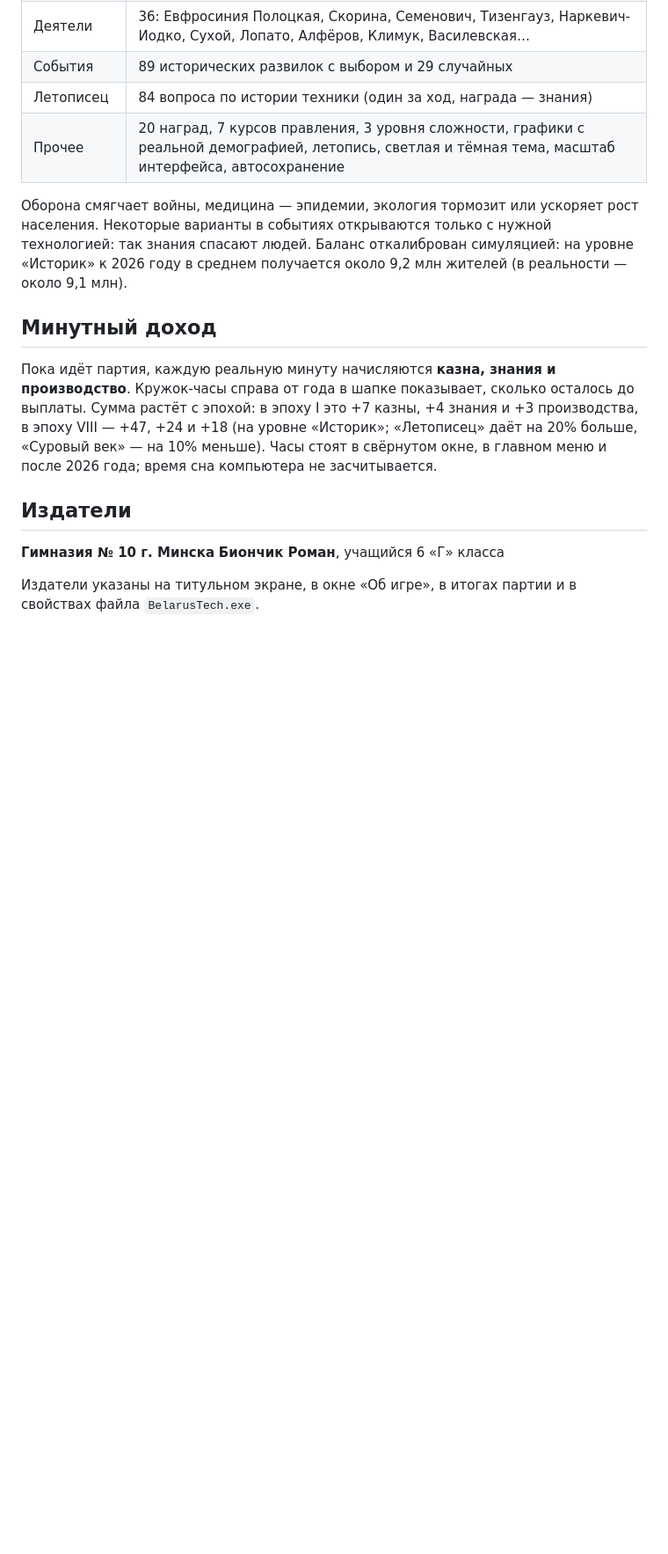
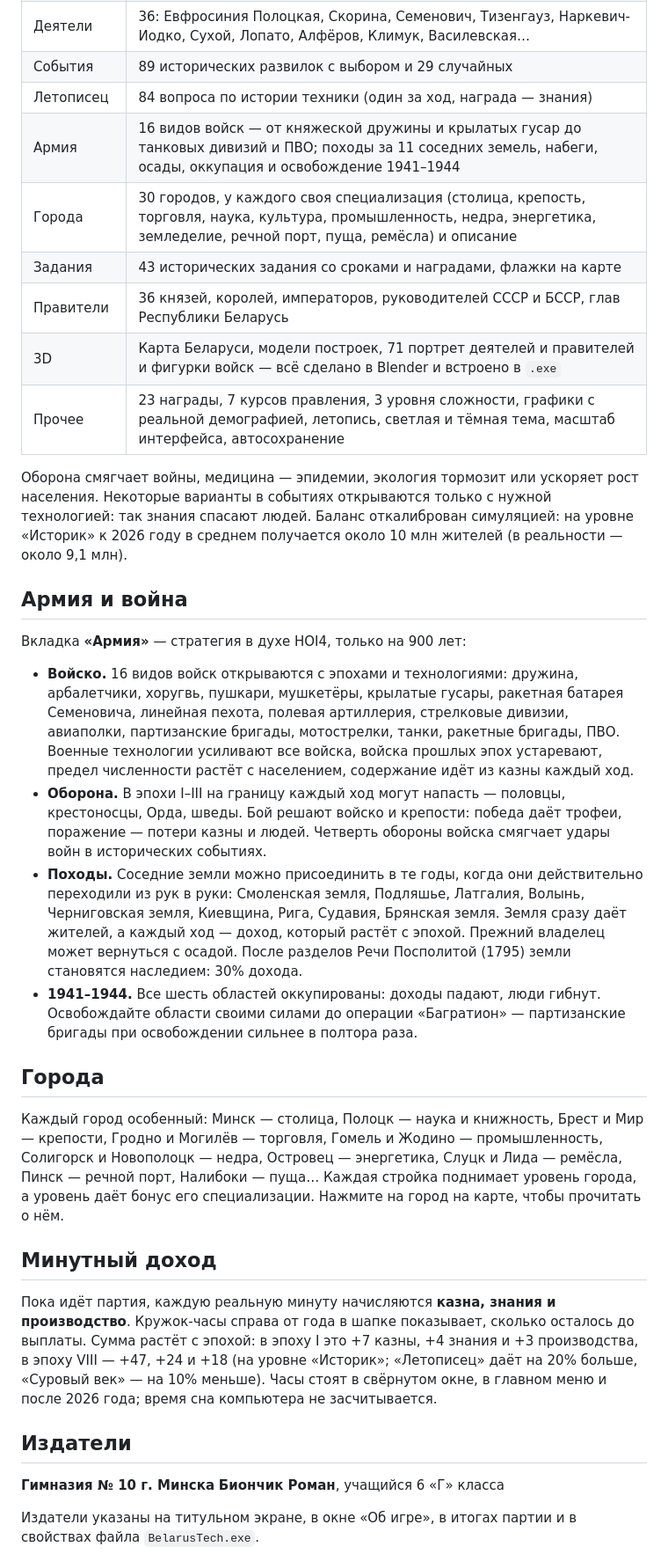
Before and after one commit to rteaminfo1-source/xy-, a Markdown page: belarus-game/README.md, the part around one of its changes. Shown at 88% size. Rendered like a GitHub page; blank space fills up the shorter version.

Commit message:
README: army and war, unique cities, 3D assets, keys 1–9
Co-Authored-By: Claude Opus 5.5 <noreply@anthropic.com>
Claude-Session: https://claude.ai/code/session_016dNneVQPenL5hrAc68BhMr

```diff
--- a/belarus-game/README.md
+++ b/belarus-game/README.md
@@ -27,12 +27,42 @@
 | Деятели | 36: Евфросиния Полоцкая, Скорина, Семенович, Тизенгауз, Наркевич-Иодко, Сухой, Лопато, Алфёров, Климук, Василевская… |
 | События | 89 исторических развилок с выбором и 29 случайных |
 | Летописец | 84 вопроса по истории техники (один за ход, награда — знания) |
-| Прочее | 20 наград, 7 курсов правления, 3 уровня сложности, графики с реальной демографией, летопись, светлая и тёмная тема, масштаб интерфейса, автосохранение |
+| Армия | 16 видов войск — от княжеской дружины и крылатых гусар до танковых дивизий и ПВО; походы за 11 соседних земель, набеги, осады, оккупация и освобождение 1941–1944 |
+| Города | 30 городов, у каждого своя специализация (столица, крепость, торговля, наука, культура, промышленность, недра, энергетика, земледелие, речной порт, пуща, ремёсла) и описание |
+| Задания | 43 исторических задания со сроками и наградами, флажки на карте |
+| Правители | 36 князей, королей, императоров, руководителей СССР и БССР, глав Республики Беларусь |
+| 3D | Карта Беларуси, модели построек, 71 портрет деятелей и правителей и фигурки войск — всё сделано в Blender и встроено в `.exe` |
+| Прочее | 23 награды, 7 курсов правления, 3 уровня сложности, графики с реальной демографией, летопись, светлая и тёмная тема, масштаб интерфейса, автосохранение |
 
 Оборона смягчает войны, медицина — эпидемии, экология тормозит или ускоряет рост населения.
 Некоторые варианты в событиях открываются только с нужной технологией: так знания спасают людей.
-Баланс откалиброван симуляцией: на уровне «Историк» к 2026 году в среднем получается около 9,2 млн жителей
+Баланс откалиброван симуляцией: на уровне «Историк» к 2026 году в среднем получается около 10 млн жителей
 (в реальности — около 9,1 млн).
+
+## Армия и война
+
+Вкладка **«Армия»** — стратегия в духе HOI4, только на 900 лет:
+
+* **Войско.** 16 видов войск открываются с эпохами и технологиями: дружина, арбалетчики, хоругвь, пушкари, мушкетёры,
+  крылатые гусары, ракетная батарея Семеновича, линейная пехота, полевая артиллерия, стрелковые дивизии, авиаполки,
+  партизанские бригады, мотострелки, танки, ракетные бригады, ПВО. Военные технологии усиливают все войска,
+  войска прошлых эпох устаревают, предел численности растёт с населением, содержание идёт из казны каждый ход.
+* **Оборона.** В эпохи I–III на границу каждый ход могут напасть — половцы, крестоносцы, Орда, шведы.
+  Бой решают войско и крепости: победа даёт трофеи, поражение — потери казны и людей. Четверть обороны войска
+  смягчает удары войн в исторических событиях.
+* **Походы.** Соседние земли можно присоединить в те годы, когда они действительно переходили из рук в руки:
+  Смоленская земля, Подляшье, Латгалия, Волынь, Черниговская земля, Киевщина, Рига, Судавия, Брянская земля.
+  Земля сразу даёт жителей, а каждый ход — доход, который растёт с эпохой. Прежний владелец может вернуться с осадой.
+  После разделов Речи Посполитой (1795) земли становятся наследием: 30% дохода.
+* **1941–1944.** Все шесть областей оккупированы: доходы падают, люди гибнут. Освобождайте области своими силами
+  до операции «Багратион» — партизанские бригады при освобождении сильнее в полтора раза.
+
+## Города
+
+Каждый город особенный: Минск — столица, Полоцк — наука и книжность, Брест и Мир — крепости, Гродно и Могилёв — торговля,
+Гомель и Жодино — промышленность, Солигорск и Новополоцк — недра, Островец — энергетика, Слуцк и Лида — ремёсла,
+Пинск — речной порт, Налибоки — пуща… Каждая стройка поднимает уровень города, а уровень даёт бонус его специализации.
+Нажмите на город на карте, чтобы прочитать о нём.
 
 ## Минутный доход
 
```
Also changed, not shown: other parts of belarus-game/README.md (+8 -4 lines).
